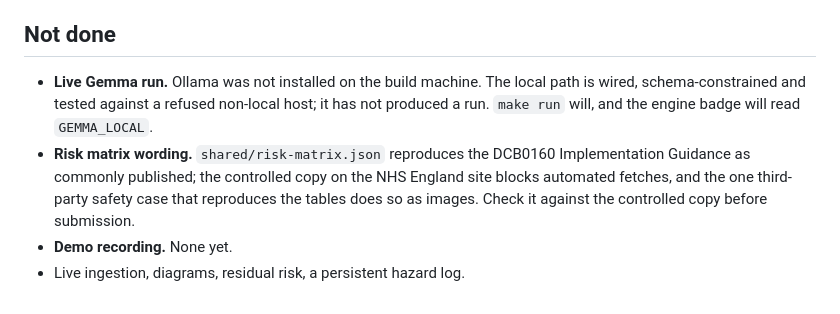
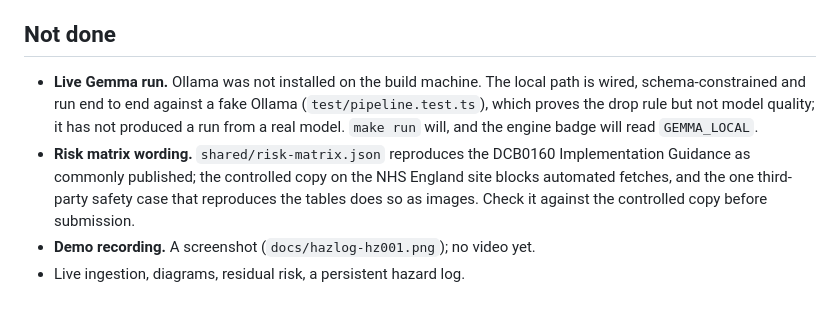
Before and after one commit to patkusch/hazlog, a Markdown page: docs/GATE-CHECK.md, the part around the change. GitHub-like rendering.

```diff
--- a/docs/GATE-CHECK.md
+++ b/docs/GATE-CHECK.md
@@ -23,7 +23,7 @@ The ten criteria from the build spec, and where each one is satisfied in this re
 
 ## Not done
 
-- **Live Gemma run.** Ollama was not installed on the build machine. The local path is wired, schema-constrained and tested against a refused non-local host; it has not produced a run. `make run` will, and the engine badge will read `GEMMA_LOCAL`.
+- **Live Gemma run.** Ollama was not installed on the build machine. The local path is wired, schema-constrained and run end to end against a fake Ollama (`test/pipeline.test.ts`), which proves the drop rule but not model quality; it has not produced a run from a real model. `make run` will, and the engine badge will read `GEMMA_LOCAL`.
 - **Risk matrix wording.** `shared/risk-matrix.json` reproduces the DCB0160 Implementation Guidance as commonly published; the controlled copy on the NHS England site blocks automated fetches, and the one third-party safety case that reproduces the tables does so as images. Check it against the controlled copy before submission.
-- **Demo recording.** None yet.
+- **Demo recording.** A screenshot (`docs/hazlog-hz001.png`); no video yet.
 - Live ingestion, diagrams, residual risk, a persistent hazard log.
```
Also changed, not shown: README.md (+3 -1 lines), docs/hazlog-hz001.png (added), 2 other files.
